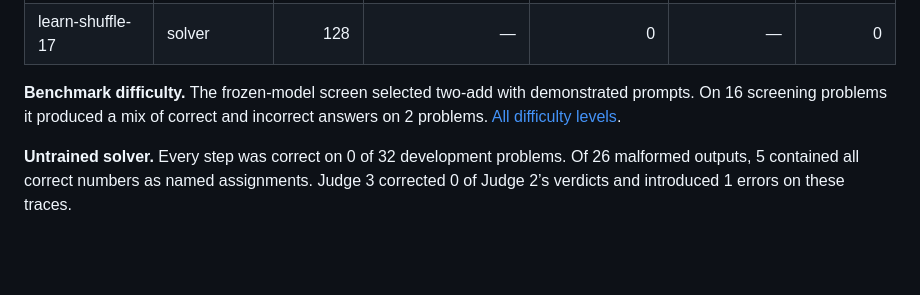
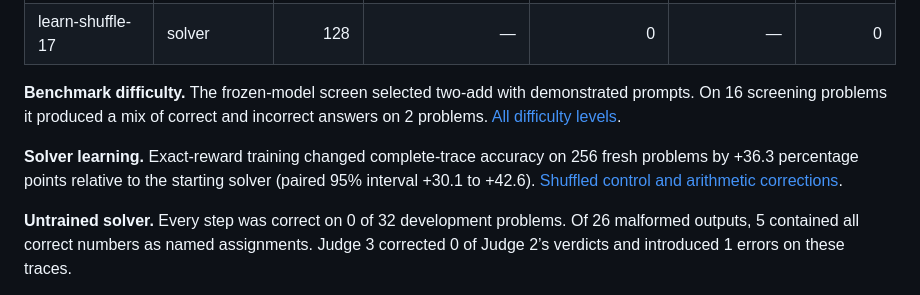
Before and after one commit to BurnyCoder/verifying-verifier-of-verifier-llm-reinforcement-learning, a Markdown page: reports/summary.md, the part around the change. Drawn GitHub-style; blank space fills up the shorter version.

```diff
--- a/reports/summary.md
+++ b/reports/summary.md
@@ -11,6 +11,8 @@ Registered primary comparison is pending.
 
 **Benchmark difficulty.** The frozen-model screen selected two-add with demonstrated prompts. On 16 screening problems it produced a mix of correct and incorrect answers on 2 problems. [All difficulty levels](learnability.md).
 
+**Solver learning.** Exact-reward training changed complete-trace accuracy on 256 fresh problems by +36.3 percentage points relative to the starting solver (paired 95% interval +30.1 to +42.6). [Shuffled control and arithmetic corrections](learnability.md).
+
 **Untrained solver.** Every step was correct on 0 of 32 development problems. Of 26 malformed outputs, 5 contained all correct numbers as named assignments. Judge 3 corrected 0 of Judge 2’s verdicts and introduced 1 errors on these traces.
 
 **First three-judge-trained solver.** Every step was correct on 0 of 32 development problems. Of 32 malformed outputs, 0 contained all correct numbers as named assignments. Judge 3 corrected 0 of Judge 2’s verdicts and introduced 0 errors on these traces.
```
Also changed, not shown: README.md (+2 -0 lines), reports/learnability.md (+63 -0 lines), docs/assets/learnability.png, 3 other files.
